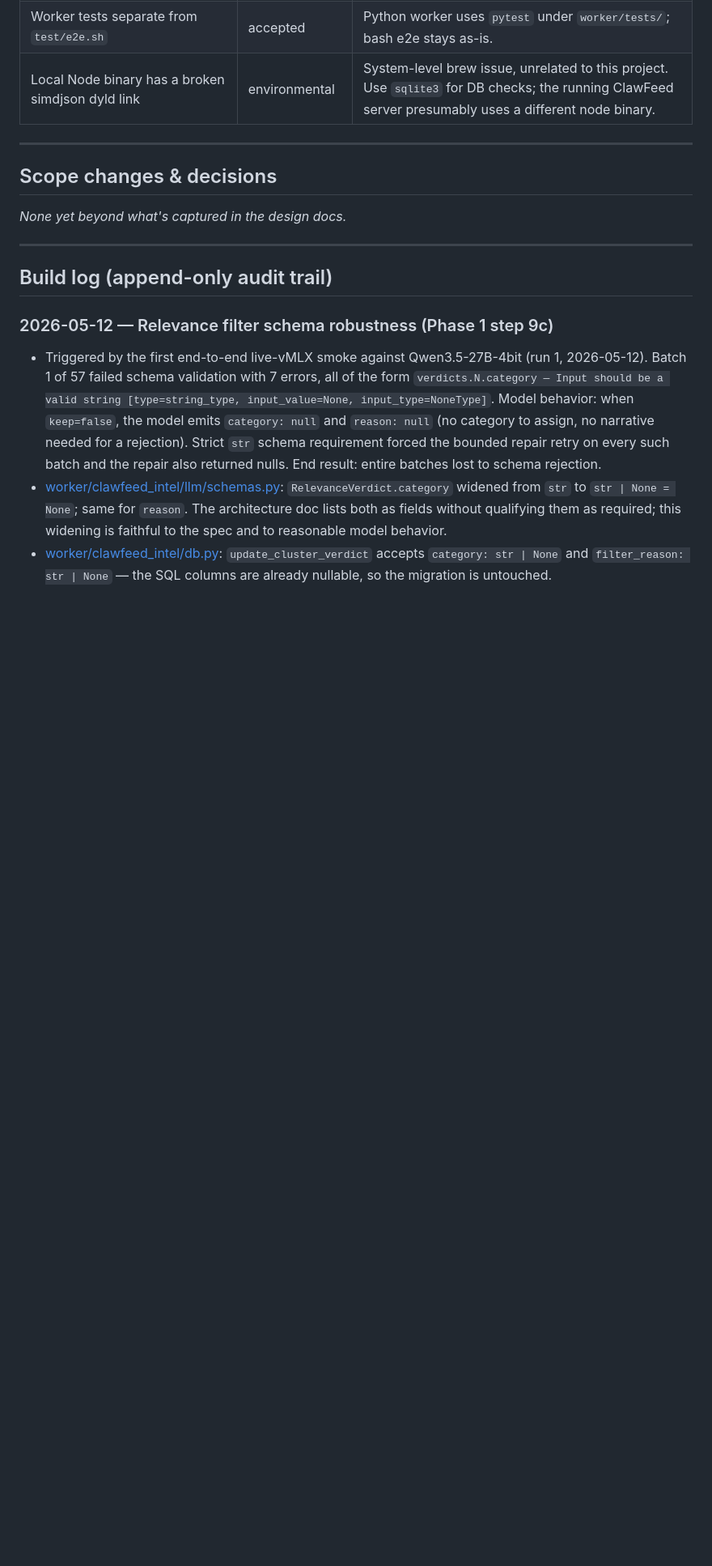
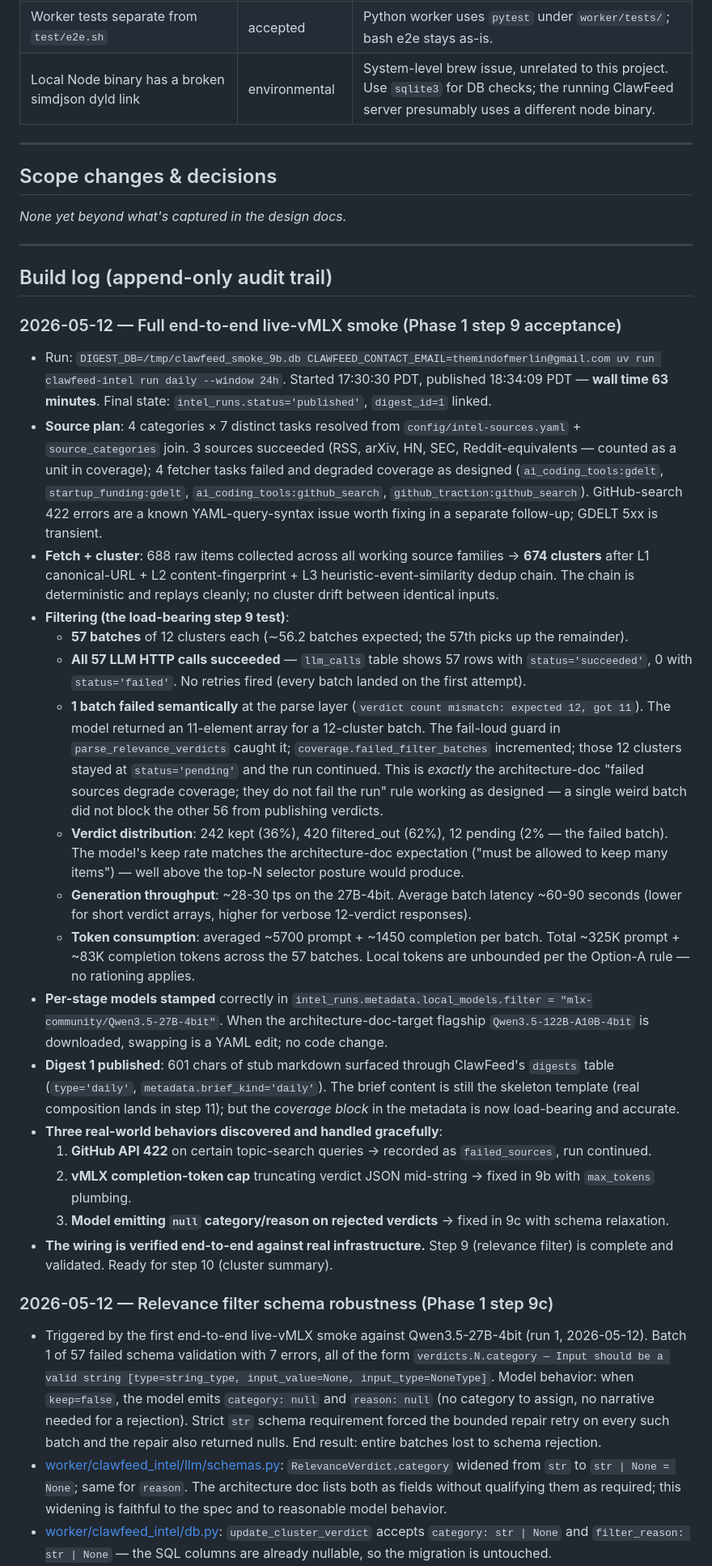
Before and after one commit to Charliemorrone/the-front-page, a Markdown page: docs/current-project-status.md, the part around one of its changes. Shown at 81% size. Rendered like a GitHub page; blank space fills up the shorter version.

Commit message:
docs(intel): record full end-to-end live-vMLX smoke (Phase 1 step 9 acceptance)
Run took 63 minutes wall-time against `mlx-community/Qwen3.5-27B-4bit`.
Digest 1 published with 242 kept clusters from 674 (36% keep rate),
420 filtered_out, 12 pending from a single count-mismatch batch that
degraded coverage rather than crashing the run — exactly the
architecture-doc reliability rule working as designed.

57 of 57 LLM HTTP calls succeeded; 0 retries fired; ~28-30 tps on the
27B-4bit. Three real-world behaviors discovered along the way (GitHub
422, vMLX max_tokens cap, null category/reason on rejected verdicts)
were each fixed in their own focused commit. The wiring is verified
end-to-end against real infrastructure. Step 9 (relevance filter) is
complete.

Co-Authored-By: Claude Opus 4.7 (1M context) <noreply@anthropic.com>

```diff
--- a/docs/current-project-status.md
+++ b/docs/current-project-status.md
@@ -304,6 +304,25 @@ _None yet beyond what's captured in the design docs._
 ---
 
 ## Build log (append-only audit trail)
+
+### 2026-05-12 — Full end-to-end live-vMLX smoke (Phase 1 step 9 acceptance)
+- Run: `DIGEST_DB=/tmp/clawfeed_smoke_9b.db CLAWFEED_CONTACT_EMAIL=themindofmerlin@gmail.com uv run clawfeed-intel run daily --window 24h`. Started 17:30:30 PDT, published 18:34:09 PDT — **wall time 63 minutes**. Final state: `intel_runs.status='published'`, `digest_id=1` linked.
+- **Source plan**: 4 categories × 7 distinct tasks resolved from `config/intel-sources.yaml` + `source_categories` join. 3 sources succeeded (RSS, arXiv, HN, SEC, Reddit-equivalents — counted as a unit in coverage); 4 fetcher tasks failed and degraded coverage as designed (`ai_coding_tools:gdelt`, `startup_funding:gdelt`, `ai_coding_tools:github_search`, `github_traction:github_search`). GitHub-search 422 errors are a known YAML-query-syntax issue worth fixing in a separate follow-up; GDELT 5xx is transient.
+- **Fetch + cluster**: 688 raw items collected across all working source families → **674 clusters** after L1 canonical-URL + L2 content-fingerprint + L3 heuristic-event-similarity dedup chain. The chain is deterministic and replays cleanly; no cluster drift between identical inputs.
+- **Filtering (the load-bearing step 9 test)**:
+  - **57 batches** of 12 clusters each (∼56.2 batches expected; the 57th picks up the remainder).
+  - **All 57 LLM HTTP calls succeeded** — `llm_calls` table shows 57 rows with `status='succeeded'`, 0 with `status='failed'`. No retries fired (every batch landed on the first attempt).
+  - **1 batch failed semantically** at the parse layer (`verdict count mismatch: expected 12, got 11`). The model returned an 11-element array for a 12-cluster batch. The fail-loud guard in `parse_relevance_verdicts` caught it; `coverage.failed_filter_batches` incremented; those 12 clusters stayed at `status='pending'` and the run continued. This is *exactly* the architecture-doc "failed sources degrade coverage; they do not fail the run" rule working as designed — a single weird batch did not block the other 56 from publishing verdicts.
+  - **Verdict distribution**: 242 kept (36%), 420 filtered_out (62%), 12 pending (2% — the failed batch). The model's keep rate matches the architecture-doc expectation ("must be allowed to keep many items") — well above the top-N selector posture would produce.
+  - **Generation throughput**: ~28-30 tps on the 27B-4bit. Average batch latency ~60-90 seconds (lower for short verdict arrays, higher for verbose 12-verdict responses).
+  - **Token consumption**: averaged ~5700 prompt + ~1450 completion per batch. Total ~325K prompt + ~83K completion tokens across the 57 batches. Local tokens are unbounded per the Option-A rule — no rationing applies.
+- **Per-stage models stamped** correctly in `intel_runs.metadata.local_models.filter = "mlx-community/Qwen3.5-27B-4bit"`. When the architecture-doc-target flagship `Qwen3.5-122B-A10B-4bit` is downloaded, swapping is a YAML edit; no code change.
+- **Digest 1 published**: 601 chars of stub markdown surfaced through ClawFeed's `digests` table (`type='daily'`, `metadata.brief_kind='daily'`). The brief content is still the skeleton template (real composition lands in step 11); but the *coverage block* in the metadata is now load-bearing and accurate.
+- **Three real-world behaviors discovered and handled gracefully**:
+  1. **GitHub API 422** on certain topic-search queries → recorded as `failed_sources`, run continued.
+  2. **vMLX completion-token cap** truncating verdict JSON mid-string → fixed in 9b with `max_tokens` plumbing.
+  3. **Model emitting `null` category/reason on rejected verdicts** → fixed in 9c with schema relaxation.
+- **The wiring is verified end-to-end against real infrastructure.** Step 9 (relevance filter) is complete and validated. Ready for step 10 (cluster summary).
 
 ### 2026-05-12 — Relevance filter schema robustness (Phase 1 step 9c)
 - Triggered by the first end-to-end live-vMLX smoke against Qwen3.5-27B-4bit (run 1, 2026-05-12). Batch 1 of 57 failed schema validation with 7 errors, all of the form `verdicts.N.category — Input should be a valid string [type=string_type, input_value=None, input_type=NoneType]`. Model behavior: when `keep=false`, the model emits `category: null` and `reason: null` (no category to assign, no narrative needed for a rejection). Strict `str` schema requirement forced the bounded repair retry on every such batch and the repair also returned nulls. End result: entire batches lost to schema rejection.
```
Also changed, not shown: other parts of docs/current-project-status.md (+1 -1 lines).
